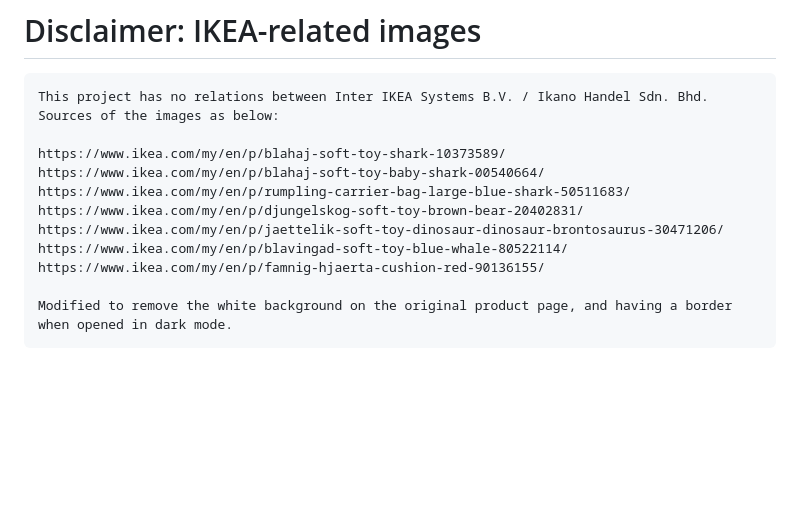
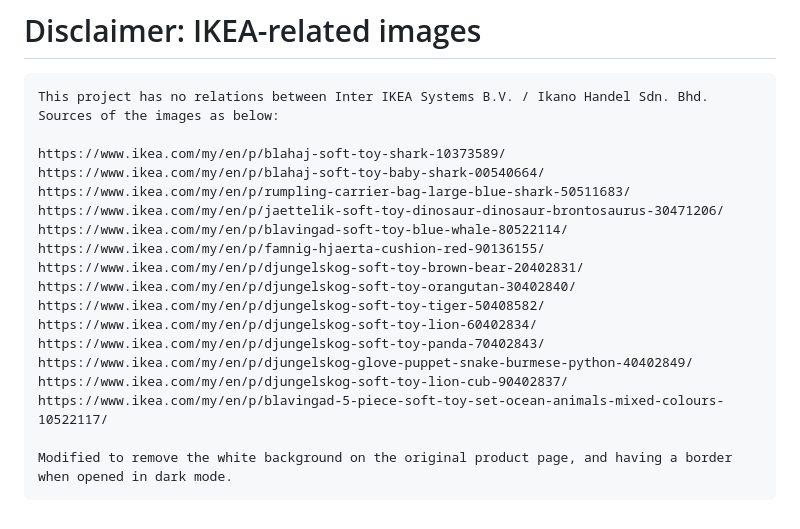
Before and after one commit to weareblahs/ikeatoys, a Markdown page: LICENSE.md, the part around the change. Drawn GitHub-style; blank space fills up the shorter version.

Commit message:
Add image credits

````diff
--- a/LICENSE.md
+++ b/LICENSE.md
@@ -112,10 +112,17 @@ This project has no relations between Inter IKEA Systems B.V. / Ikano Handel Sdn
 https://www.ikea.com/my/en/p/blahaj-soft-toy-shark-10373589/
 https://www.ikea.com/my/en/p/blahaj-soft-toy-baby-shark-00540664/
 https://www.ikea.com/my/en/p/rumpling-carrier-bag-large-blue-shark-50511683/
-https://www.ikea.com/my/en/p/djungelskog-soft-toy-brown-bear-20402831/
 https://www.ikea.com/my/en/p/jaettelik-soft-toy-dinosaur-dinosaur-brontosaurus-30471206/
 https://www.ikea.com/my/en/p/blavingad-soft-toy-blue-whale-80522114/
 https://www.ikea.com/my/en/p/famnig-hjaerta-cushion-red-90136155/
+https://www.ikea.com/my/en/p/djungelskog-soft-toy-brown-bear-20402831/
+https://www.ikea.com/my/en/p/djungelskog-soft-toy-orangutan-30402840/
+https://www.ikea.com/my/en/p/djungelskog-soft-toy-tiger-50408582/
+https://www.ikea.com/my/en/p/djungelskog-soft-toy-lion-60402834/
+https://www.ikea.com/my/en/p/djungelskog-soft-toy-panda-70402843/
+https://www.ikea.com/my/en/p/djungelskog-glove-puppet-snake-burmese-python-40402849/
+https://www.ikea.com/my/en/p/djungelskog-soft-toy-lion-cub-90402837/
+https://www.ikea.com/my/en/p/blavingad-5-piece-soft-toy-set-ocean-animals-mixed-colours-10522117/
 
 Modified to remove the white background on the original product page, and having a border when opened in dark mode.
 ```
````
